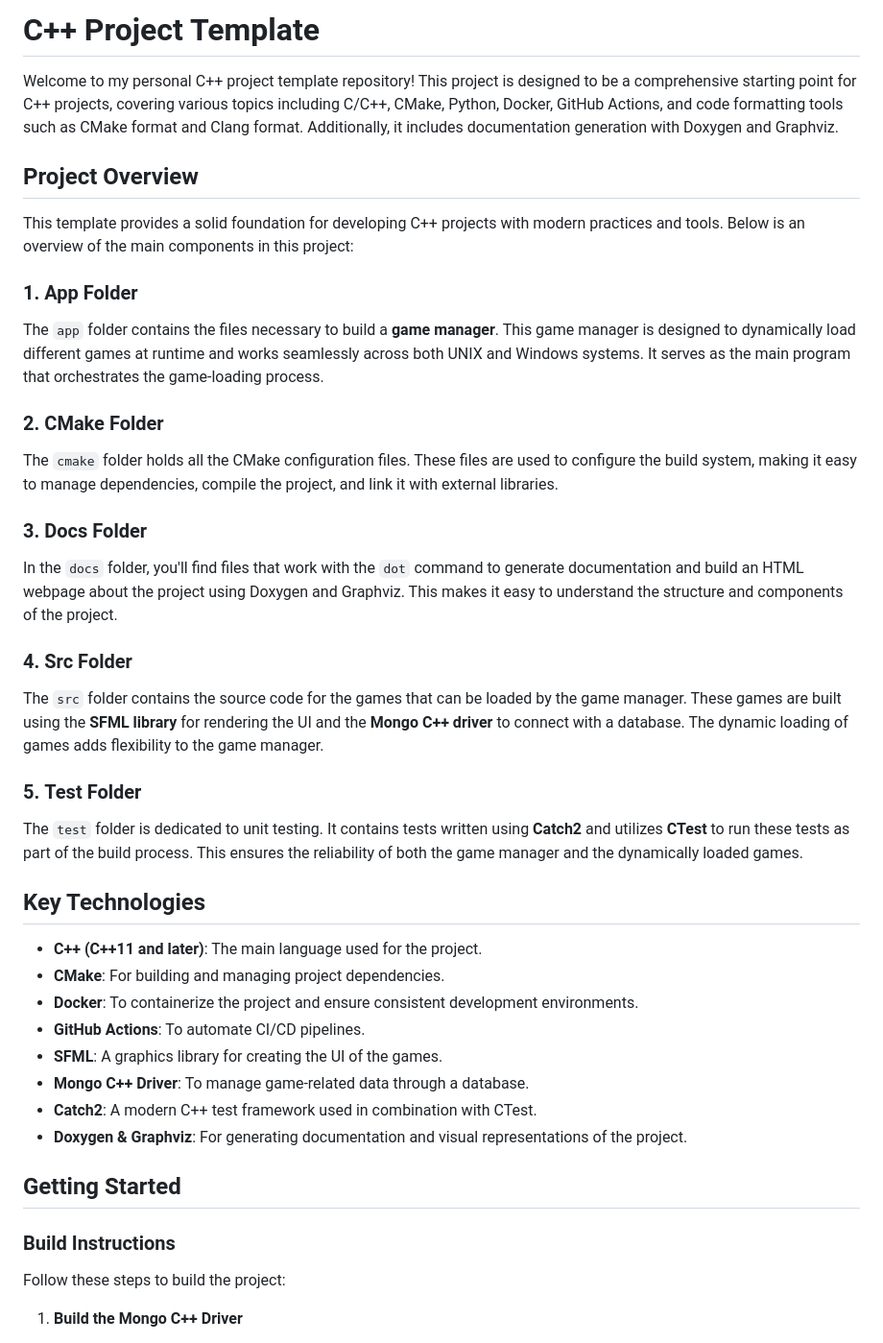
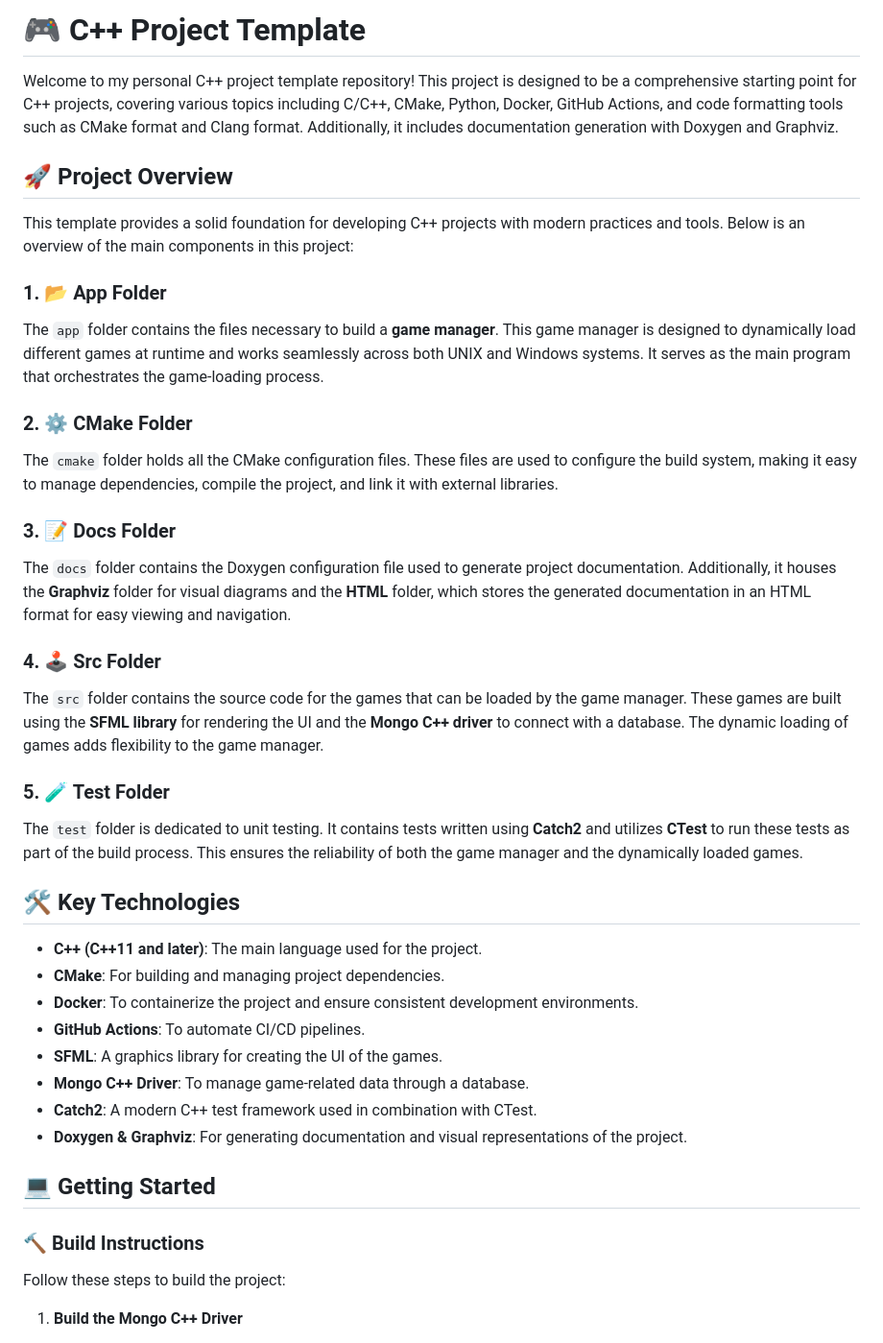
Before and after one commit to leducduy520/project-template, a Markdown page: README.md, the part around one of its changes. Shown at 96% size. Drawn GitHub-style.

```diff
--- a/README.md
+++ b/README.md
@@ -1,27 +1,27 @@
-# C++ Project Template
+# 🎮 C++ Project Template
 
 Welcome to my personal C++ project template repository! This project is designed to be a comprehensive starting point for C++ projects, covering various topics including C/C++, CMake, Python, Docker, GitHub Actions, and code formatting tools such as CMake format and Clang format. Additionally, it includes documentation generation with Doxygen and Graphviz.
 
-## Project Overview
+## 🚀 Project Overview
 
 This template provides a solid foundation for developing C++ projects with modern practices and tools. Below is an overview of the main components in this project:
 
-### 1. **App Folder**
+### 1. **📂 App Folder**
 The `app` folder contains the files necessary to build a **game manager**. This game manager is designed to dynamically load different games at runtime and works seamlessly across both UNIX and Windows systems. It serves as the main program that orchestrates the game-loading process.
 
-### 2. **CMake Folder**
+### 2. **⚙️ CMake Folder**
 The `cmake` folder holds all the CMake configuration files. These files are used to configure the build system, making it easy to manage dependencies, compile the project, and link it with external libraries.
 
-### 3. **Docs Folder**
-In the `docs` folder, you'll find files that work with the `dot` command to generate documentation and build an HTML webpage about the project using Doxygen and Graphviz. This makes it easy to understand the structure and components of the project.
+### 3. **📝 Docs Folder**
+The `docs` folder contains the Doxygen configuration file used to generate project documentation. Additionally, it houses the **Graphviz** folder for visual diagrams and the **HTML** folder, which stores the generated documentation in an HTML format for easy viewing and navigation.
 
-### 4. **Src Folder**
+### 4. **🕹️ Src Folder**
 The `src` folder contains the source code for the games that can be loaded by the game manager. These games are built using the **SFML library** for rendering the UI and the **Mongo C++ driver** to connect with a database. The dynamic loading of games adds flexibility to the game manager.
 
-### 5. **Test Folder**
+### 5. **🧪 Test Folder**
 The `test` folder is dedicated to unit testing. It contains tests written using **Catch2** and utilizes **CTest** to run these tests as part of the build process. This ensures the reliability of both the game manager and the dynamically loaded games.
 
-## Key Technologies
+## 🛠️ Key Technologies
 
 - **C++ (C++11 and later)**: The main language used for the project.
 - **CMake**: For building and managing project dependencies.
@@ -32,9 +32,9 @@ The `test` folder is dedicated to unit testing. It contains tests written using
 - **Catch2**: A modern C++ test framework used in combination with CTest.
 - **Doxygen & Graphviz**: For generating documentation and visual representations of the project.
 
-## Getting Started
+## 💻 Getting Started
 
-### Build Instructions
+### 🔨 Build Instructions
 Follow these steps to build the project:
 
 1. **Build the Mongo C++ Driver**
```
Also changed, not shown: other parts of README.md (+4 -4 lines).
